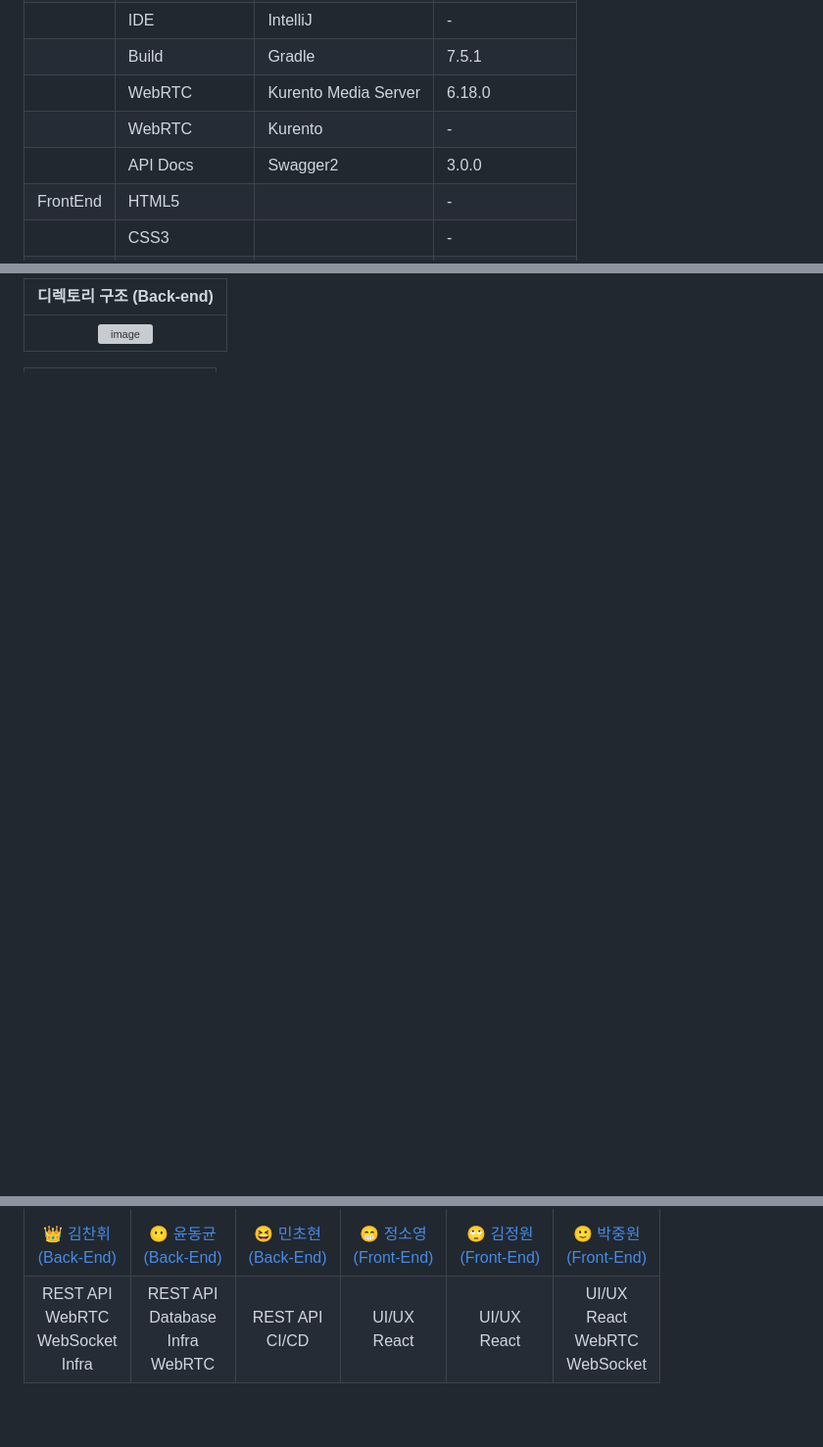
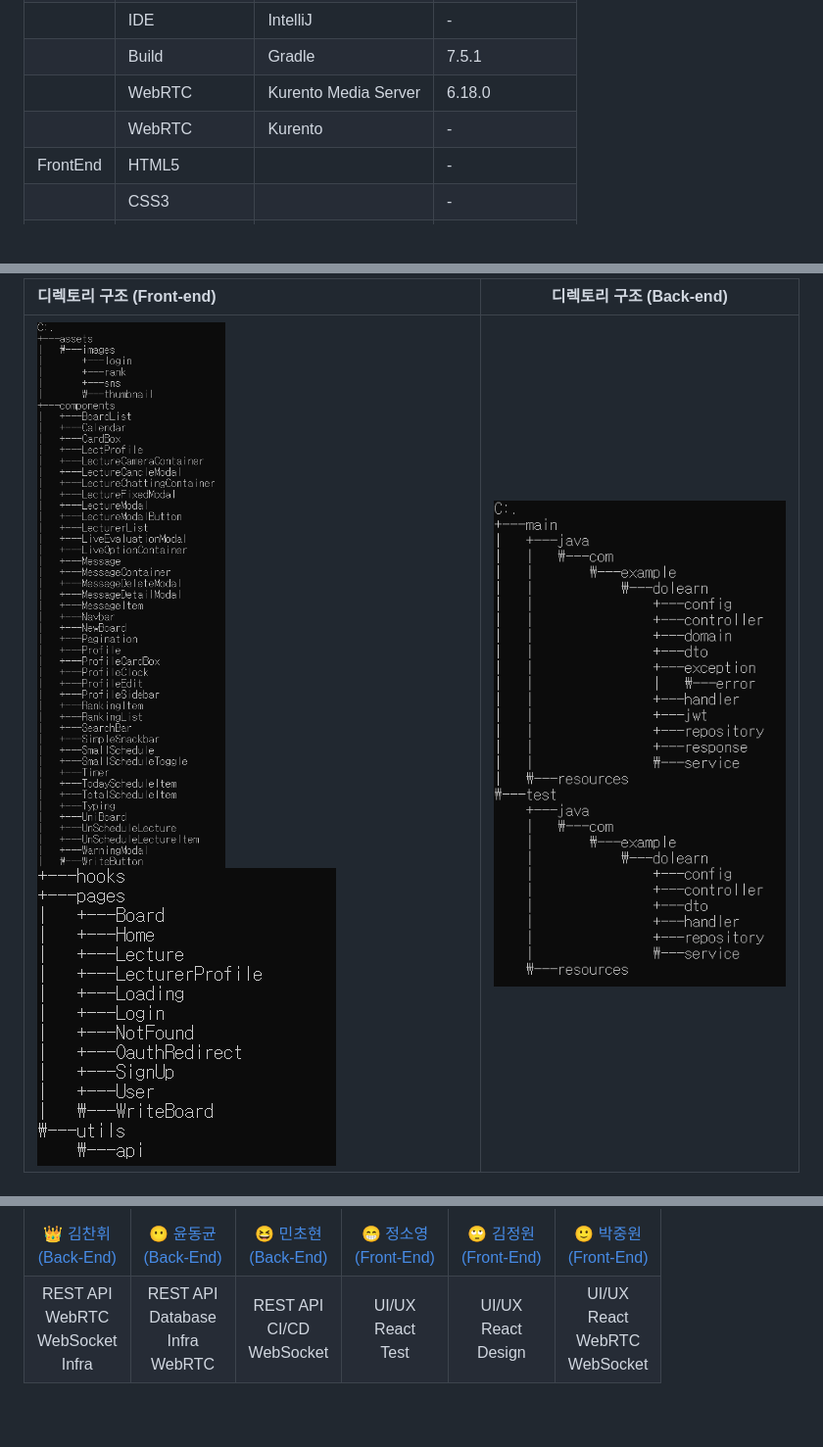
Before and after one commit to Men3Women3/DoLearnDoLearn, a Markdown page: Readme.md, 3 parts joined by grey strips. Shown: that part at 98% size. GitHub-like rendering; folded sections open; blank space fills up the shorter version; grey boxes are pictures that could not be loaded.

Commit message:
update: readme 수정

```diff
--- a/Readme.md
+++ b/Readme.md
@@ -60,7 +60,6 @@
 |          | Build                   | Gradle               | 7.5.1       |
 |          | WebRTC                  | Kurento Media Server | 6.18.0      |
 |          | WebRTC                  | Kurento              | \-          |
-|          | API Docs                | Swagger2             | 3.0.0       |
 | FrontEnd | HTML5                   |                      | \-          |
 |          | CSS3                    |                      | \-          |
 |          | JavaScript(ES6)         |                      |\-           |
@@ -106,5 +102,5 @@
 
-|                              디렉토리 구조 (Back-end)                        |
-| :------------------------------------------------------------------------------: |
-|  ![image](./readme_assets/backEnd_dir.png) |
+|  디렉토리 구조 (Front-end)  |   디렉토리 구조 (Back-end) |
+| :-------------------- | :----------------------------: |
+|  ![image](./readme_assets/frontEnd_dir1.PNG)![image](./readme_assets/frontEnd_dir2.PNG)|  ![image](./readme_assets/backEnd_dir.PNG)|
 
@@ -211,9 +207,9 @@
     <tr>
         <td align="center">REST API<br/>WebRTC<br/>WebSocket<br/>Infra</td>
         <td align="center">REST API<br/>Database<br/>Infra<br/>WebRTC</td>
-        <td align="center">REST API<br/>CI/CD<br/WebSocket</td>
-        <td align="center">UI/UX<br/>React</td>
-        <td align="center">UI/UX<br/>React</td>
+        <td align="center">REST API<br/>CI/CD<br/>WebSocket</td>
+        <td align="center">UI/UX<br/>React<br/>Test</td>
+        <td align="center">UI/UX<br/>React<br/>Design</td>
         <td align="center">UI/UX<br/>React<br/>WebRTC<br/>WebSocket</td>
     </tr>
 </table>
```
Also changed, not shown: other parts of Readme.md (+4 -7 lines).
